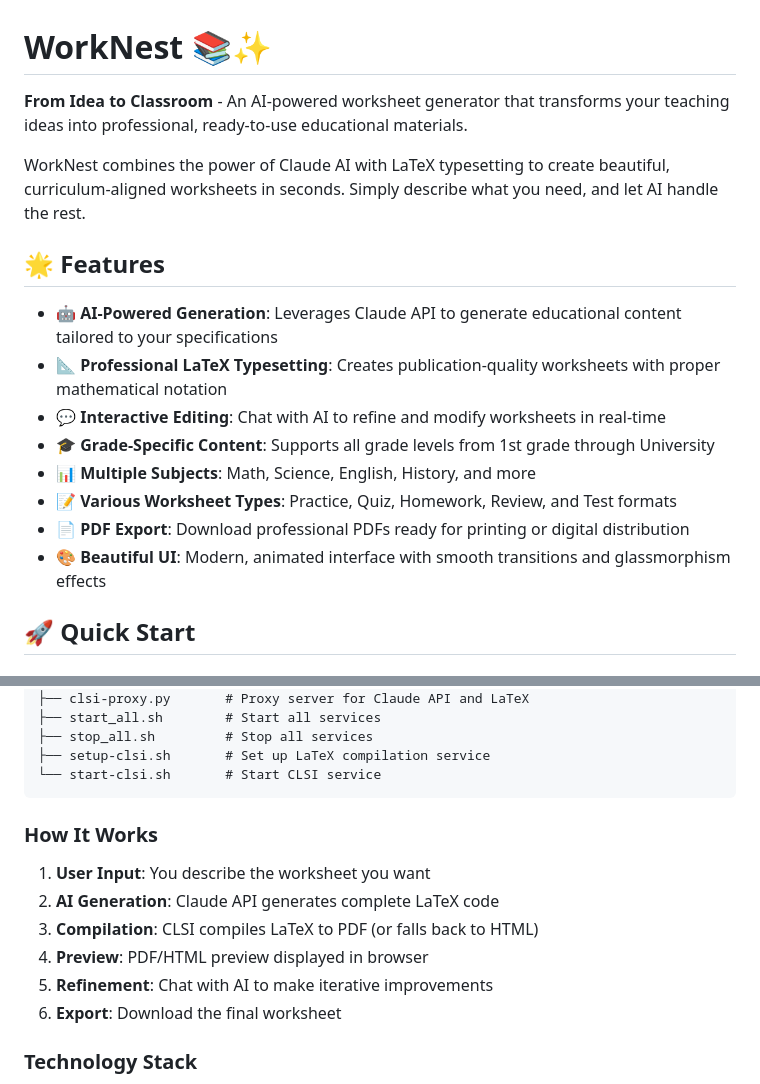
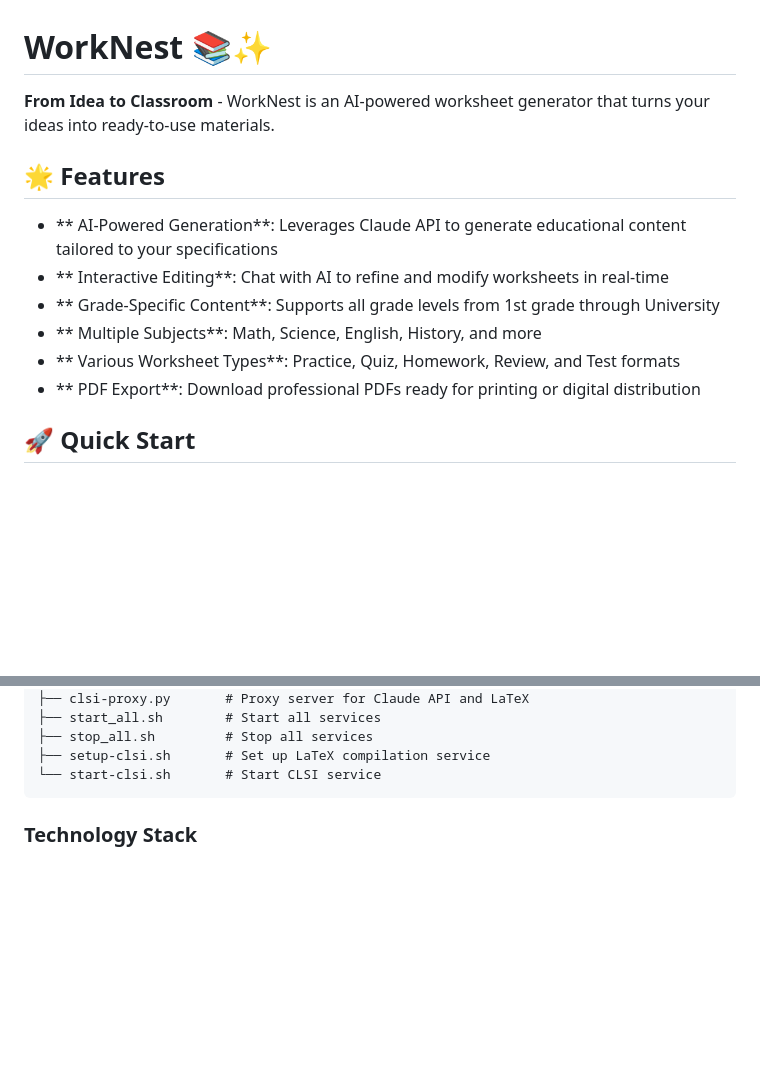
Before and after one commit to Caleb-Gawthroupe/worknest, a Markdown page: README.md, 2 parts joined by grey strips. Rendered like a GitHub page; blank space fills up the shorter version.

````diff
--- a/README.md
+++ b/README.md
@@ -1,19 +1,15 @@
 # WorkNest 📚✨
 
-**From Idea to Classroom** - An AI-powered worksheet generator that transforms your teaching ideas into professional, ready-to-use educational materials.
-
-WorkNest combines the power of Claude AI with LaTeX typesetting to create beautiful, curriculum-aligned worksheets in seconds. Simply describe what you need, and let AI handle the rest.
+**From Idea to Classroom** - WorkNest is an AI-powered worksheet generator that turns your ideas into ready-to-use materials.
 
 ## 🌟 Features
 
-- **🤖 AI-Powered Generation**: Leverages Claude API to generate educational content tailored to your specifications
-- **📐 Professional LaTeX Typesetting**: Creates publication-quality worksheets with proper mathematical notation
-- **💬 Interactive Editing**: Chat with AI to refine and modify worksheets in real-time
-- **🎓 Grade-Specific Content**: Supports all grade levels from 1st grade through University
-- **📊 Multiple Subjects**: Math, Science, English, History, and more
-- **📝 Various Worksheet Types**: Practice, Quiz, Homework, Review, and Test formats
-- **📄 PDF Export**: Download professional PDFs ready for printing or digital distribution
-- **🎨 Beautiful UI**: Modern, animated interface with smooth transitions and glassmorphism effects
+- ** AI-Powered Generation**: Leverages Claude API to generate educational content tailored to your specifications
+- ** Interactive Editing**: Chat with AI to refine and modify worksheets in real-time
+- ** Grade-Specific Content**: Supports all grade levels from 1st grade through University
+- ** Multiple Subjects**: Math, Science, English, History, and more
+- ** Various Worksheet Types**: Practice, Quiz, Homework, Review, and Test formats
+- ** PDF Export**: Download professional PDFs ready for printing or digital distribution
 
 ## 🚀 Quick Start
 
@@ -130,15 +118,6 @@ worknest/
 ├── setup-clsi.sh       # Set up LaTeX compilation service
 └── start-clsi.sh       # Start CLSI service
 ```
-
-### How It Works
-
-1. **User Input**: You describe the worksheet you want
-2. **AI Generation**: Claude API generates complete LaTeX code
-3. **Compilation**: CLSI compiles LaTeX to PDF (or falls back to HTML)
-4. **Preview**: PDF/HTML preview displayed in browser
-5. **Refinement**: Chat with AI to make iterative improvements
-6. **Export**: Download the final worksheet
 
 ### Technology Stack
 
````
Also changed, not shown: other parts of README.md (+1 -46 lines).
